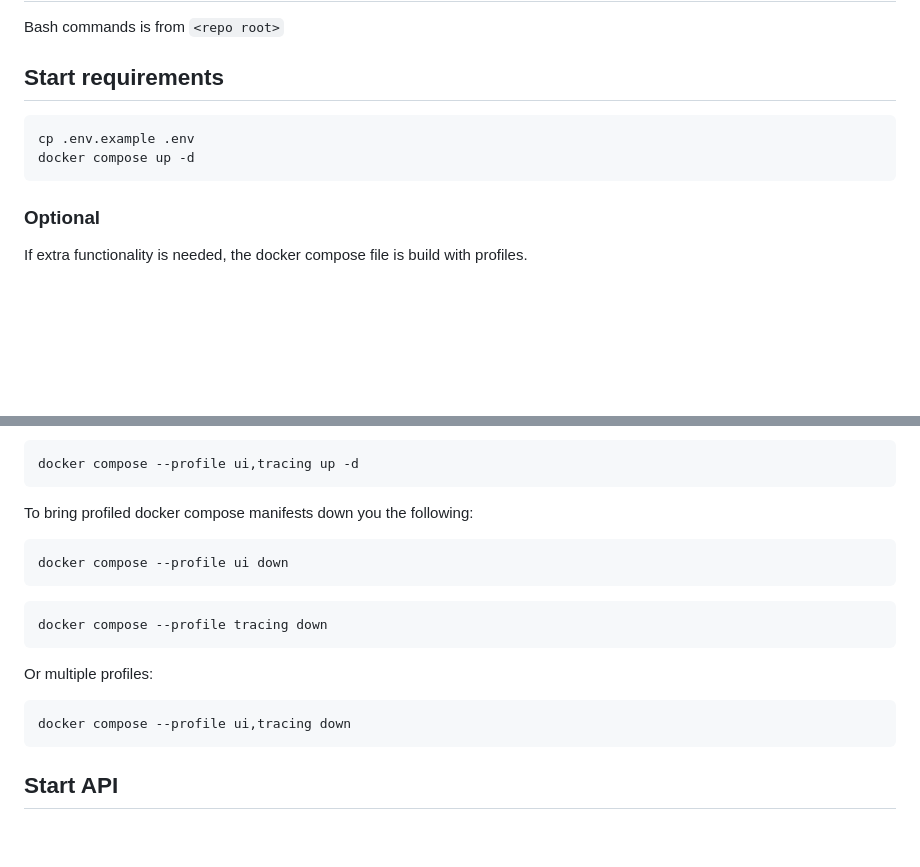
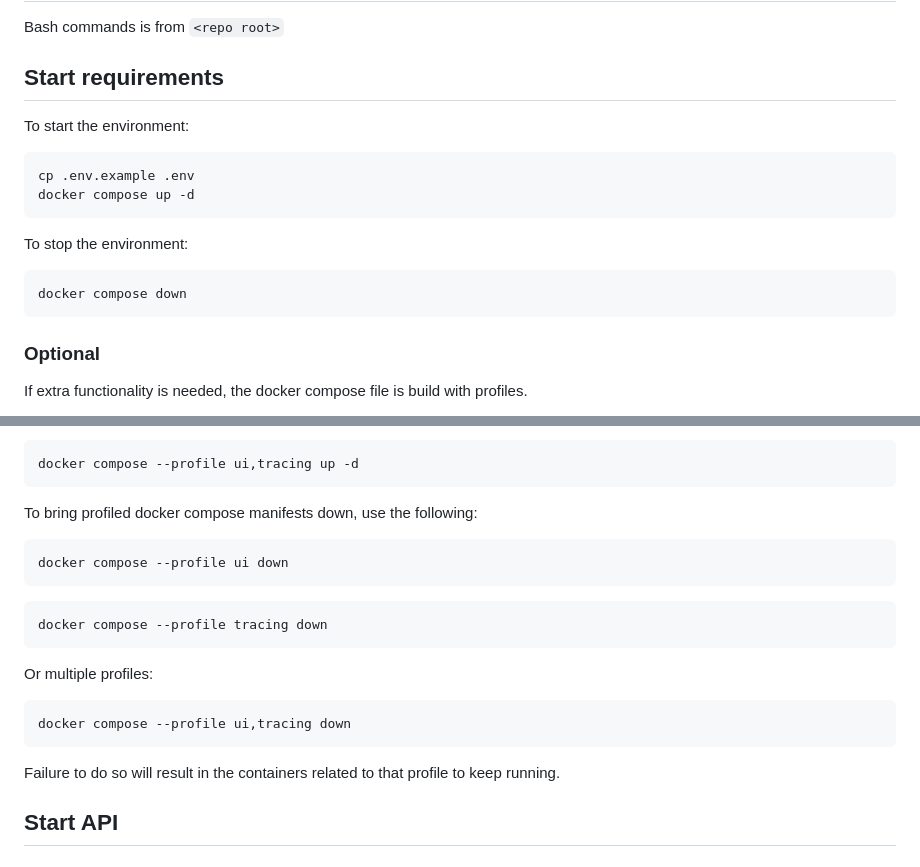
Before and after one commit to NorskHelsenett/ror-api, a Markdown page: README.md, 2 parts joined by grey strips. Rendered like a GitHub page; blank space fills up the shorter version.

Commit message:
chore: fixed wording, added compose down example without profile

````diff
--- a/README.md
+++ b/README.md
@@ -15,9 +15,17 @@ Bash commands is from `<repo root>`
 
 ## Start requirements
 
+To start the environment:
+
 ```bash
 cp .env.example .env
 docker compose up -d
+```
+
+To stop the environment:
+
+```bash
+docker compose down
 ```
 
 ### Optional
@@ -48,7 +56,7 @@ Or multiple profiles:
 docker compose --profile ui,tracing up -d
 ```
 
-To bring profiled docker compose manifests down you the following:
+To bring profiled docker compose manifests down, use the following:
 
 ```bash
 docker compose --profile ui down
@@ -63,6 +71,8 @@ Or multiple profiles:
 ```bash
 docker compose --profile ui,tracing down
 ```
+
+Failure to do so will result in the containers related to that profile to keep running.
 
 ## Start API
 
````
